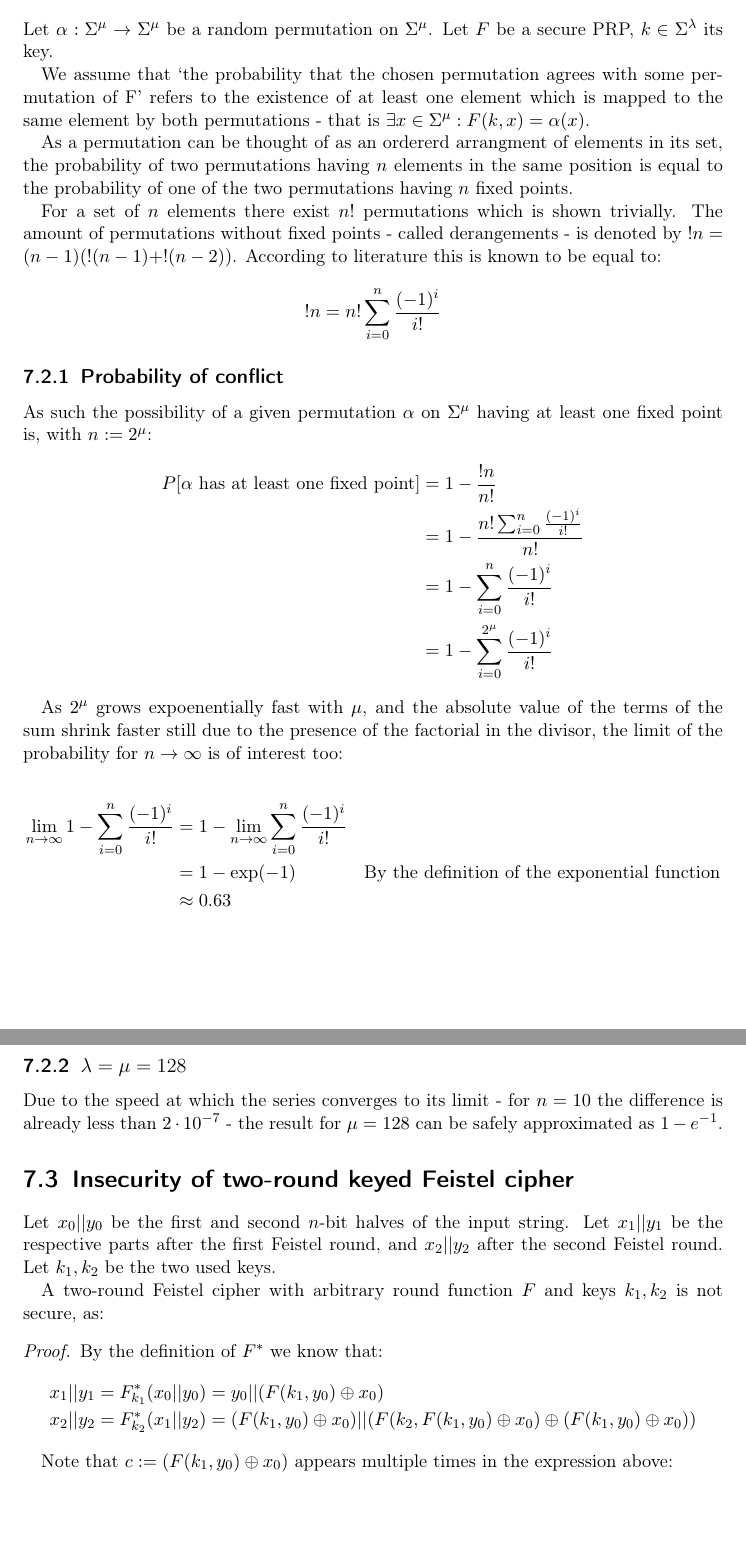
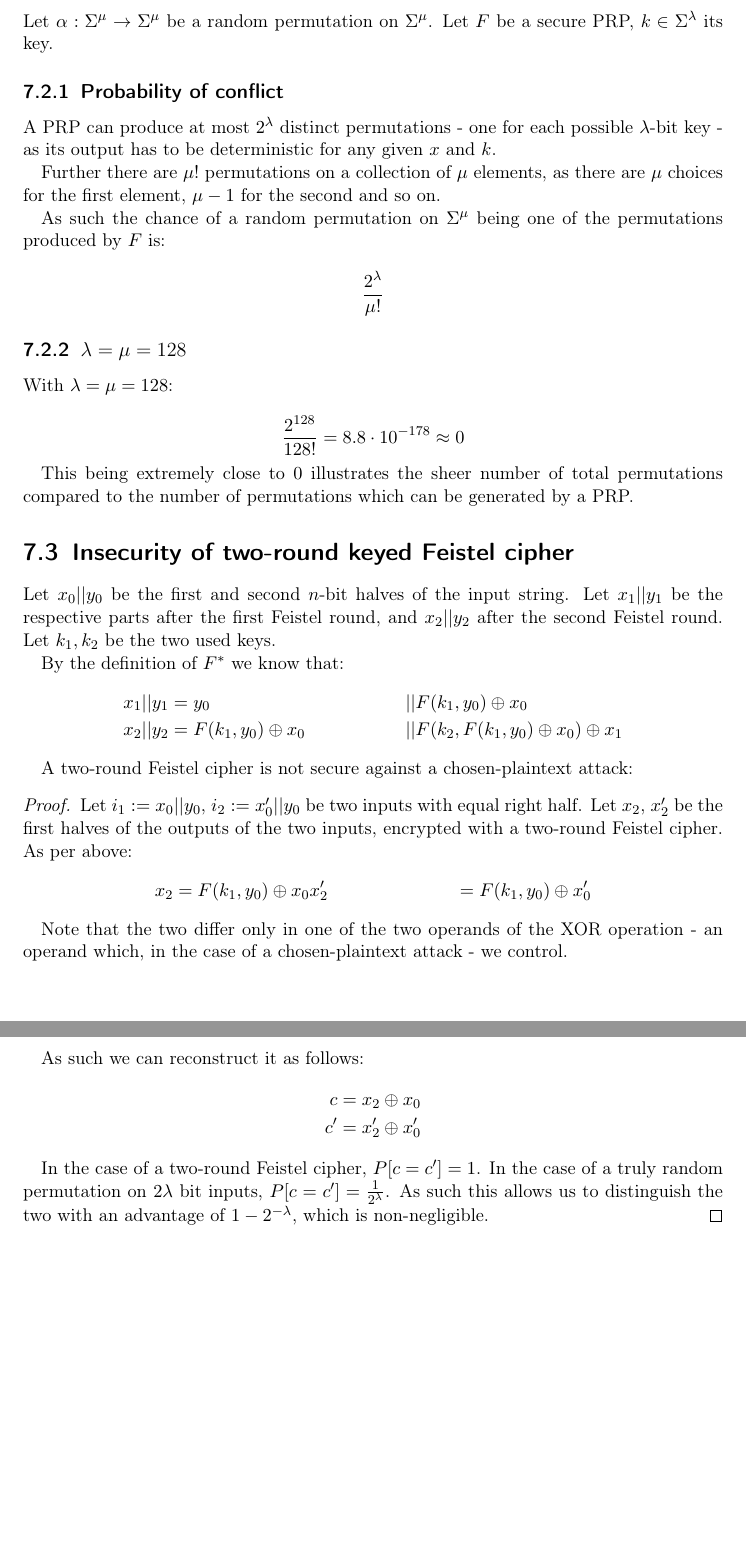
Before and after one commit to Lavode/41100-cryptography, a LaTeX problem sheet (exercises/series_7/series.tex): two parts of pages 3 and 4 of 4, joined at a grey line, cut so that both start at the same text, the shorter picture padded with empty space. Compiled offline with pdfLaTeX.

Commit message:
Finish series 7.

```diff
--- a/exercises/series_7/series.tex
+++ b/exercises/series_7/series.tex
@@ -186,52 +186,35 @@ not secure.
 Let $\alpha: \Sigma^\mu \rightarrow \Sigma^\mu$ be a random permutation on
 $\Sigma^\mu$. Let $F$ be a secure PRP, $k \in \Sigma^\lambda$ its key.
 
-We assume that `the probability that the chosen permutation agrees with some
-permutation of F' refers to the existence of at least one element which is
-mapped to the same element by both permutations - that is $\exists x \in
-\Sigma^\mu : F(k, x) = \alpha(x)$.
-
-As a permutation can be thought of as an ordererd arrangment of elements in its
-set, the probability of two permutations having $n$ elements in the same
-position is equal to the probability of one of the two permutations having $n$
-fixed points.
-
-For a set of $n$ elements there exist $n!$ permutations which is shown
-trivially. The amount of permutations without fixed points - called
-derangements - is denoted by $!n = (n - 1)(!(n - 1) + !(n - 2))$. According to
-literature this is known to be equal to:
-\[
-	!n = n! \sum_{i = 0}^{n} \frac{(-1)^i}{i!}
-\]
+\subsection{Probability of conflict}
 
 
-\subsection{Probability of conflict}
+A PRP can produce at most $2^\lambda$ distinct permutations - one for each
+possible $\lambda$-bit key - as its output has to be deterministic for any
+given $x$ and $k$.
 
-As such the possibility of a given permutation $\alpha$ on $\Sigma^\mu$ having
-at least one fixed point is, with $n := 2^\mu$:
-\begin{align*}
-	P[\alpha \text{ has at least one fixed point}] & = 1 - \frac{!n}{n!} \\
-	& = 1 - \frac{n! \sum_{i = 0}^{n} \frac{(-1)^i}{i!}}{n!} \\
-	& = 1 - \sum_{i = 0}^{n} \frac{(-1)^i}{i!} \\
-	& = 1 - \sum_{i = 0}^{2^\mu} \frac{(-1)^i}{i!}
-\end{align*}
+Further there are $\mu!$ permutations on a collection of $\mu$ elements, as
+there are $\mu$ choices for the first element, $\mu - 1$ for the second and so
+on.
 
-As $2^\mu$ grows expoenentially fast with $\mu$, and the absolute value of the
-terms of the sum shrink faster still due to the presence of the factorial in
-the divisor, the limit of the probability for $n \to \infty$ is of interest
-too:
+As such the chance of a random permutation on $\Sigma^\mu$ being one of the
+permutations produced by $F$ is:
 
-\begin{align*}
-	\lim_{n \to \infty} 1 - \sum_{i = 0}^{n} \frac{(-1)^i}{i!} & = 1 - \lim_{n \to \infty} \sum_{i = 0}^{n} \frac{(-1)^i}{i!} \\
-	& = 1 - \exp(-1) && \text{By the definition of the exponential function} \\
-	& \approx 0.63
-\end{align*}
+\[
+	\frac{2^\lambda}{\mu!}
+\]
 
 \subsection{$\lambda = \mu = 128$}
 
-Due to the speed at which the series converges to its limit - for $n = 10$ the
-difference is already less than $2 \cdot 10^{-7}$ - the result for $\mu = 128$
-can be safely approximated as $1 - e^{-1}$.
+With $\lambda = \mu = 128$:
+
+\[
+	\frac{2^{128}}{128!} = 8.8 \cdot 10^{-178} \approx 0
+\]
+
+This being extremely close to $0$ illustrates the sheer number of total
+permutations compared to the number of permutations which can be generated by a
+PRP.
 
 \section{Insecurity of two-round keyed Feistel cipher}
 
@@ -240,22 +223,36 @@ Let $x_1 || y_1$ be the respective parts after the first Feistel round, and
 $x_2 || y_2$ after the second Feistel round. Let $k_1, k_2$ be the two used
 keys.
 
-A two-round Feistel cipher with arbitrary round function $F$ and keys $k_1,
-k_2$ is not secure, as:
+By the definition of $F^*$ we know that:
+\begin{align*}
+	x_1 || y_1 & = y_0 & || & F(k_1, y_0) \oplus x_0 \\
+	x_2 || y_2 & = F(k_1, y_0) \oplus x_0 & || & F(k_2, F(k_1, y_0) \oplus x_0) \oplus x_1
+\end{align*}
 
+A two-round Feistel cipher is not secure against a chosen-plaintext attack:
 \begin{proof}
-	By the definition of $F^*$ we know that:
+	Let $i_1 := x_0 || y_0$, $i_2 := x'_0 || y_0$ be two inputs with equal
+	right half. Let $x_2$, $x'_2$ be the first halves of the outputs of the
+	two inputs, encrypted with a two-round Feistel cipher. As per above:
 	\begin{align*}
-		x_1 || y_1 & = F_{k_1}^*(x_0 || y_0) = y_0 || (F(k_1, y_0) \oplus x_0) \\
-		x_2 || y_2 & = F_{k_2}^*(x_1 || y_2) = (F(k_1, y_0) \oplus x_0) || (F(k_2, F(k_1, y_0) \oplus x_0) \oplus (F(k_1, y_0) \oplus x_0))
+		x_2 & = F(k_1, y_0) \oplus x_0
+		x'_2 & = F(k_1, y_0) \oplus x'_0
 	\end{align*}
 
-	Note that $c:= (F(k_1, y_0) \oplus x_0)$ appears multiple times in the expression above:
+	Note that the two differ only in one of the two operands of the XOR
+	operation - an operand which, in the case of a chosen-plaintext attack
+	- we control.
+
+	As such we can reconstruct it as follows:
 	\begin{align*}
-		x_1 || y_1 & = F_{k_1}^*(x_0 || y_0) = y_0 || c \\
-		x_2 || y_2 & = F_{k_2}^*(x_1 || y_2) = c || (F(k_2, c) \oplus c)
+		c = x_2 \oplus x_0 \\
+		c' = x'_2 \oplus x'_0
 	\end{align*}
+
+	In the case of a two-round Feistel cipher, $P[c = c'] = 1$. In the case
+	of a truly random permutation on $2\lambda$ bit inputs, $P[c = c'] =
+	\frac{1}{2^\lambda}$. As such this allows us to distinguish the two
+	with an advantage of $1 - 2^{-\lambda}$, which is non-negligible.
 \end{proof}
 
-
 \end{document}
```
